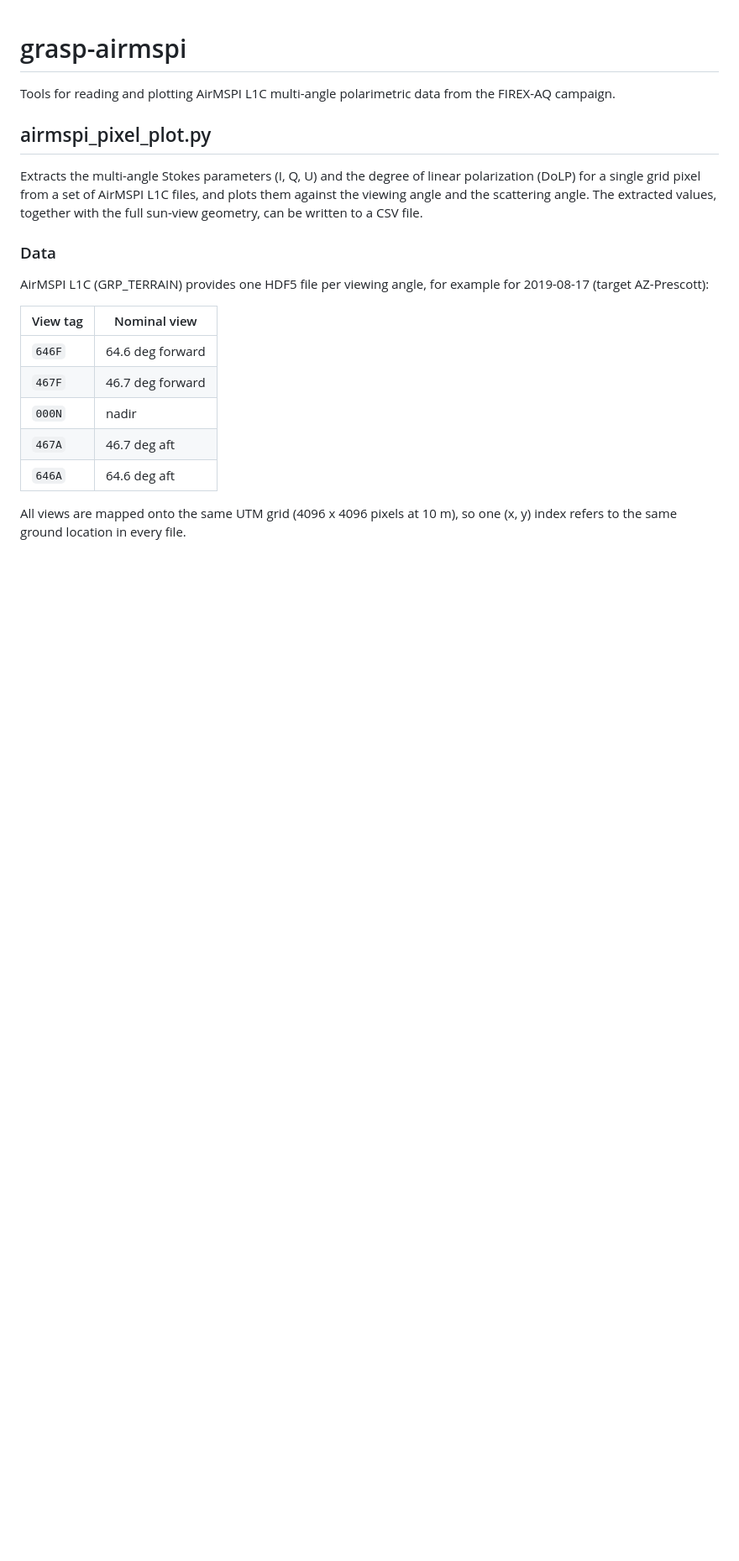
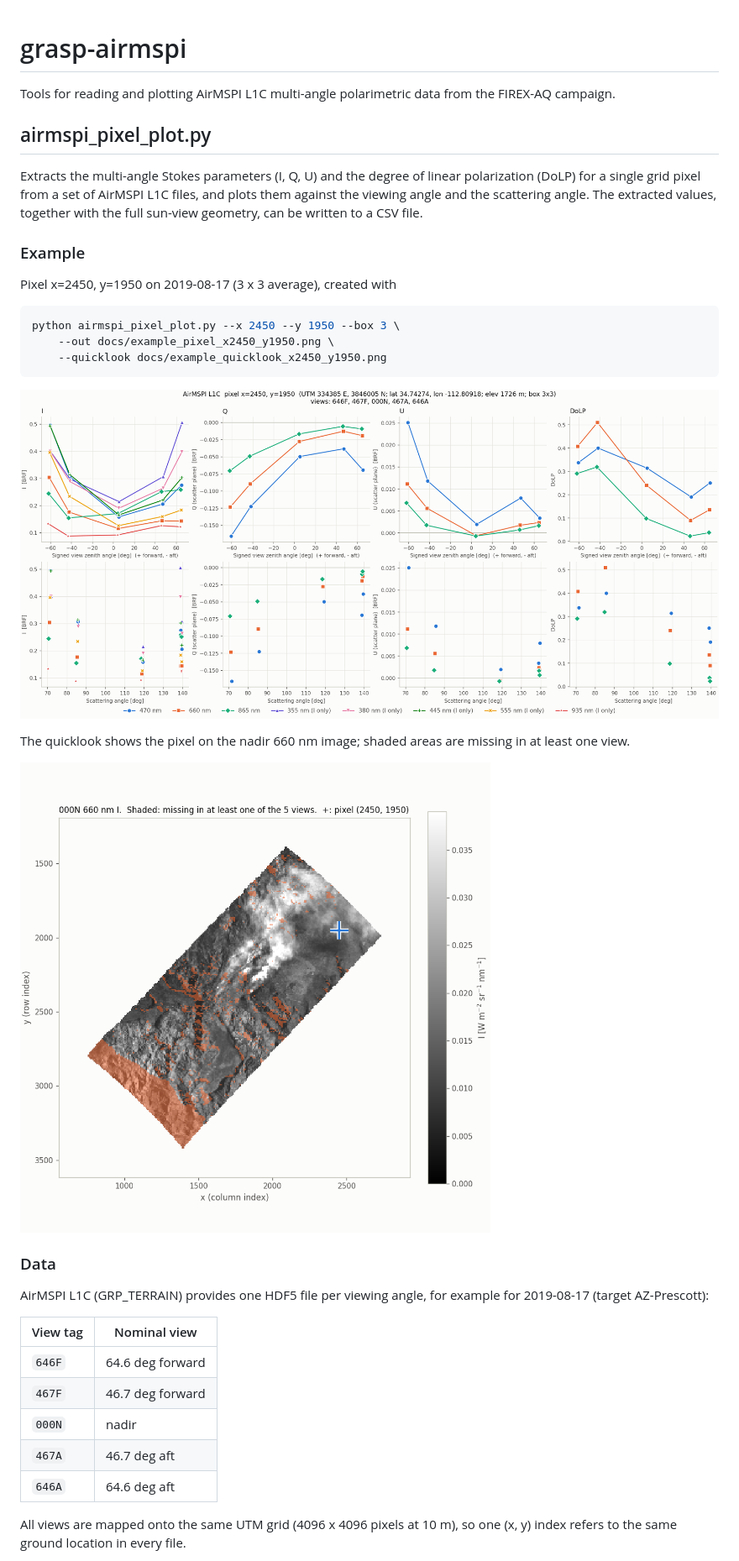
Before and after one commit to aninramesh/grasp-airmspi, a Markdown page: README.md, the part around the change. Shown at 84% size. GitHub-like rendering; pictures changed too: docs/example_pixel_x2450_y1950.png (added), docs/example_quicklook_x2450_y1950.png (added); blank space fills up the shorter version.

Commit message:
docs: add example figures to README

````diff
--- a/README.md
+++ b/README.md
@@ -10,6 +10,23 @@ polarization (DoLP) for a single grid pixel from a set of AirMSPI L1C files,
 and plots them against the viewing angle and the scattering angle. The
 extracted values, together with the full sun-view geometry, can be written to
 a CSV file.
+
+### Example
+
+Pixel x=2450, y=1950 on 2019-08-17 (3 x 3 average), created with
+
+```bash
+python airmspi_pixel_plot.py --x 2450 --y 1950 --box 3 \
+    --out docs/example_pixel_x2450_y1950.png \
+    --quicklook docs/example_quicklook_x2450_y1950.png
+```
+
+![Multi-angle I, Q, U and DoLP for pixel x=2450, y=1950](docs/example_pixel_x2450_y1950.png)
+
+The quicklook shows the pixel on the nadir 660 nm image; shaded areas are
+missing in at least one view.
+
+![Quicklook map with pixel x=2450, y=1950 marked](docs/example_quicklook_x2450_y1950.png)
 
 ### Data
 
````
